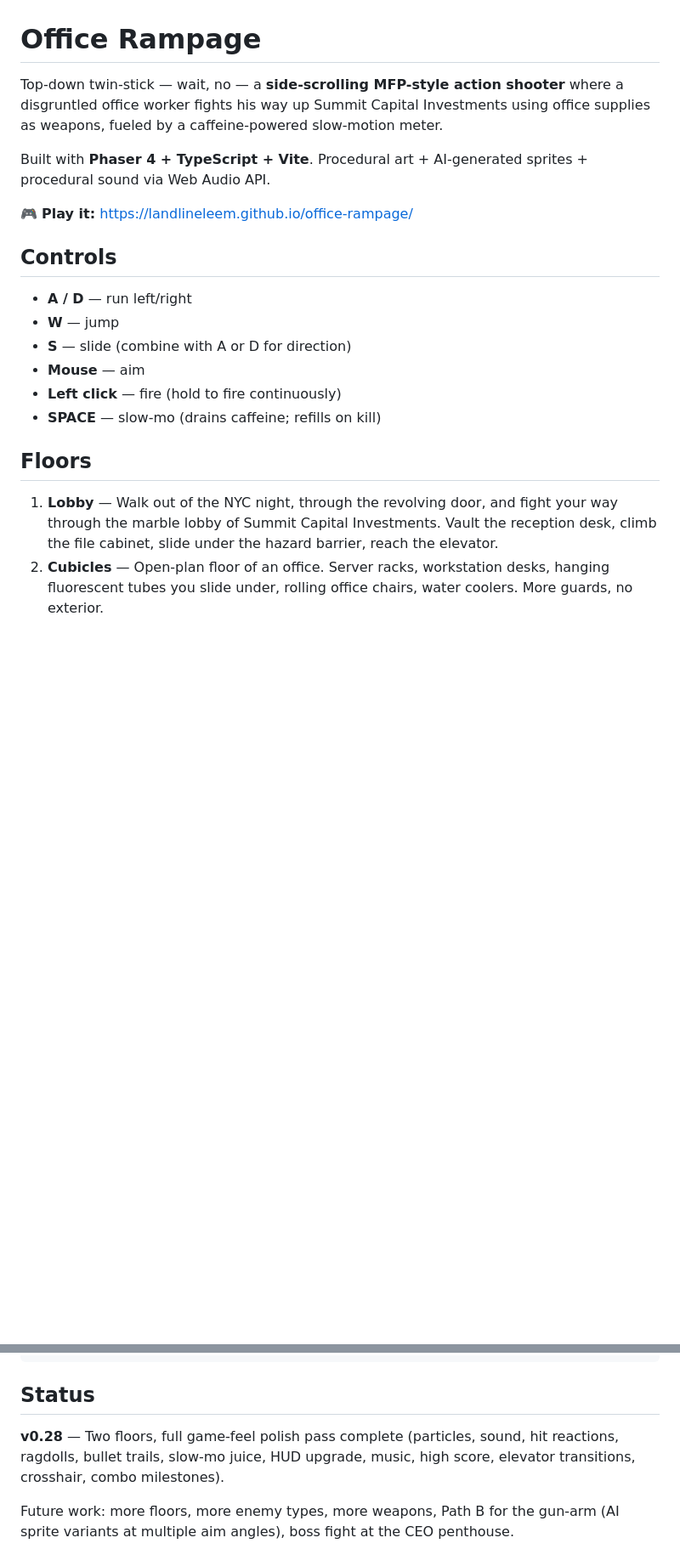
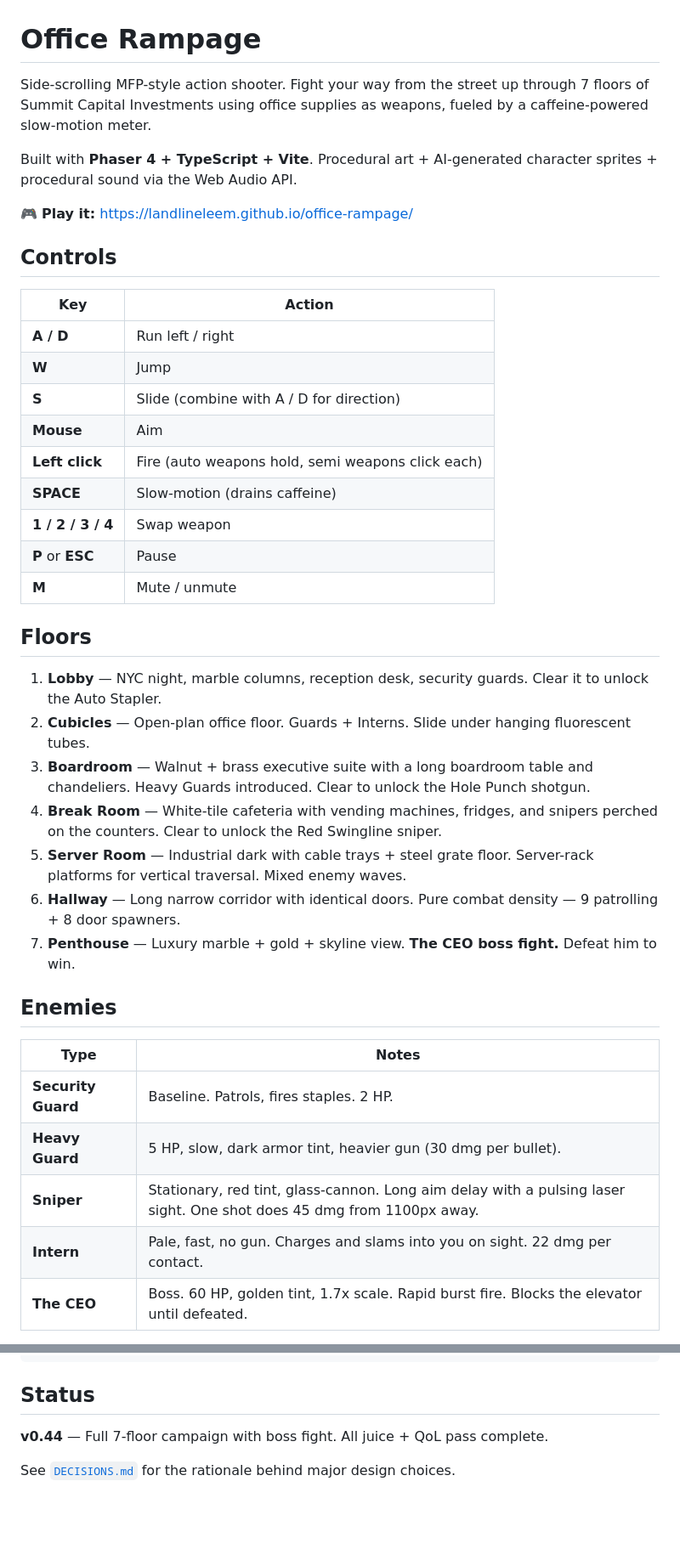
Before and after one commit to landlineleem/office-rampage, a Markdown page: README.md, 2 parts joined by grey strips. Shown at 85% size. Rendered like a GitHub page; blank space fills up the shorter version.

```diff
--- a/README.md
+++ b/README.md
@@ -1,21 +1,42 @@
 # Office Rampage
 
-Top-down twin-stick — wait, no — a **side-scrolling MFP-style action shooter** where a disgruntled office worker fights his way up Summit Capital Investments using office supplies as weapons, fueled by a caffeine-powered slow-motion meter.
+Side-scrolling MFP-style action shooter. Fight your way from the street up through 7 floors of Summit Capital Investments using office supplies as weapons, fueled by a caffeine-powered slow-motion meter.
 
-Built with **Phaser 4 + TypeScript + Vite**. Procedural art + AI-generated sprites + procedural sound via Web Audio API.
+Built with **Phaser 4 + TypeScript + Vite**. Procedural art + AI-generated character sprites + procedural sound via the Web Audio API.
 
 🎮 **Play it:** https://landlineleem.github.io/office-rampage/
 
 ## Controls
 
-- **A / D** — run left/right
-- **W** — jump
-- **S** — slide (combine with A or D for direction)
-- **Mouse** — aim
-- **Left click** — fire (hold to fire continuously)
-- **SPACE** — slow-mo (drains caffeine; refills on kill)
+| Key | Action |
+|---|---|
+| **A / D** | Run left / right |
+| **W** | Jump |
+| **S** | Slide (combine with A / D for direction) |
+| **Mouse** | Aim |
+| **Left click** | Fire (auto weapons hold, semi weapons click each) |
+| **SPACE** | Slow-motion (drains caffeine) |
+| **1 / 2 / 3 / 4** | Swap weapon |
+| **P** or **ESC** | Pause |
+| **M** | Mute / unmute |
 
 ## Floors
 
-1. **Lobby** — Walk out of the NYC night, through the revolving door, and fight your way through the marble lobby of Summit Capital Investments. Vault the reception desk, climb the file cabinet, slide under the hazard barrier, reach the elevator.
-2. **Cubicles** — Open-plan floor of an office. Server racks, workstation desks, hanging fluorescent tubes you slide under, rolling office chairs, water coolers. More guards, no exterior.
+1. **Lobby** — NYC night, marble columns, reception desk, security guards. Clear it to unlock the Auto Stapler.
+2. **Cubicles** — Open-plan office floor. Guards + Interns. Slide under hanging fluorescent tubes.
+3. **Boardroom** — Walnut + brass executive suite with a long boardroom table and chandeliers. Heavy Guards introduced. Clear to unlock the Hole Punch shotgun.
+4. **Break Room** — White-tile cafeteria with vending machines, fridges, and snipers perched on the counters. Clear to unlock the Red Swingline sniper.
+5. **Server Room** — Industrial dark with cable trays + steel grate floor. Server-rack platforms for vertical traversal. Mixed enemy waves.
+6. **Hallway** — Long narrow corridor with identical doors. Pure combat density — 9 patrolling + 8 door spawners.
+7. **Penthouse** — Luxury marble + gold + skyline view. **The CEO boss fight.** Defeat him to win.
+
+## Enemies
+
+| Type | Notes |
+|---|---|
+| **Security Guard** | Baseline. Patrols, fires staples. 2 HP. |
+| **Heavy Guard** | 5 HP, slow, dark armor tint, heavier gun (30 dmg per bullet). |
+| **Sniper** | Stationary, red tint, glass-cannon. Long aim delay with a pulsing laser sight. One shot does 45 dmg from 1100px away. |
+| **Intern** | Pale, fast, no gun. Charges and slams into you on sight. 22 dmg per contact. |
+| **The CEO** | Boss. 60 HP, golden tint, 1.7x scale. Rapid burst fire. Blocks the elevator until defeated. |
+
@@ -81,6 +113,6 @@ src/
 
 ## Status
 
-**v0.28** — Two floors, full game-feel polish pass complete (particles, sound, hit reactions, ragdolls, bullet trails, slow-mo juice, HUD upgrade, music, high score, elevator transitions, crosshair, combo milestones).
+**v0.44** — Full 7-floor campaign with boss fight. All juice + QoL pass complete.
 
-Future work: more floors, more enemy types, more weapons, Path B for the gun-arm (AI sprite variants at multiple aim angles), boss fight at the CEO penthouse.
+See [`DECISIONS.md`](DECISIONS.md) for the rationale behind major design choices.
```
Also changed, not shown: other parts of README.md (+45 -34 lines), DECISIONS.md (added, +149 -0 lines).
